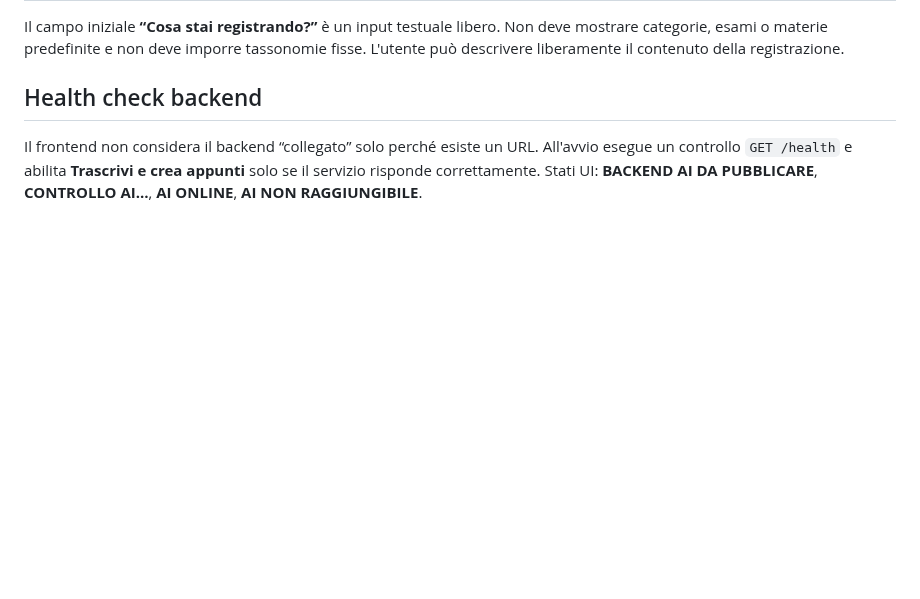
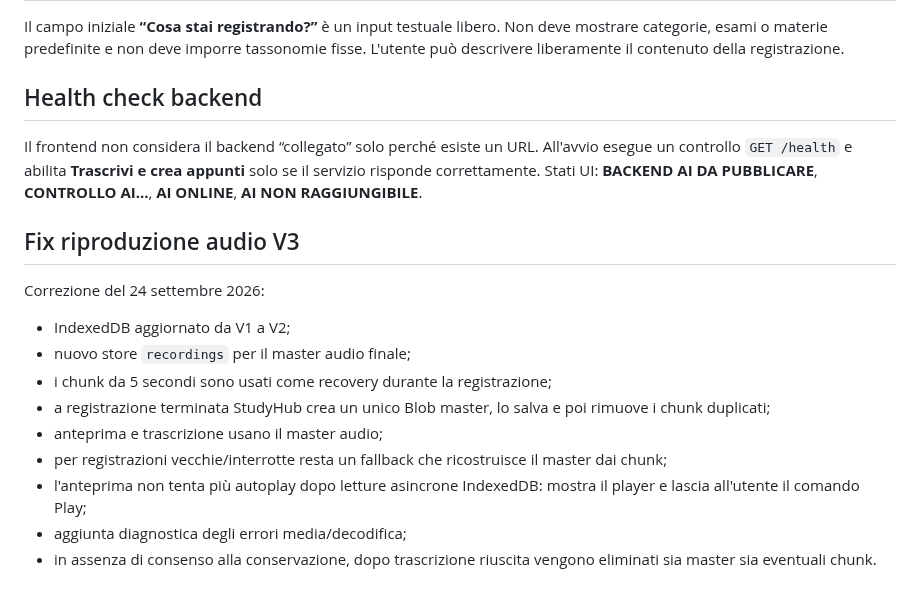
Before and after one commit to Ferrantedaniel-coder/QUIZZONINFERIMERISTICI, a Markdown page: RECORDER_PROGRESS.md, the part around the change. GitHub-like rendering; blank space fills up the shorter version.

Commit message:
Documenta fix riproduzione audio Recorder V3

```diff
--- a/RECORDER_PROGRESS.md
+++ b/RECORDER_PROGRESS.md
@@ -128,3 +128,18 @@ L'utente può descrivere liberamente il contenuto della registrazione.
 Il frontend non considera il backend “collegato” solo perché esiste un URL.
 All'avvio esegue un controllo `GET /health` e abilita **Trascrivi e crea appunti** solo se il servizio risponde correttamente.
 Stati UI: **BACKEND AI DA PUBBLICARE**, **CONTROLLO AI…**, **AI ONLINE**, **AI NON RAGGIUNGIBILE**.
+
+
+## Fix riproduzione audio V3
+
+Correzione del 24 settembre 2026:
+
+- IndexedDB aggiornato da V1 a V2;
+- nuovo store `recordings` per il master audio finale;
+- i chunk da 5 secondi sono usati come recovery durante la registrazione;
+- a registrazione terminata StudyHub crea un unico Blob master, lo salva e poi rimuove i chunk duplicati;
+- anteprima e trascrizione usano il master audio;
+- per registrazioni vecchie/interrotte resta un fallback che ricostruisce il master dai chunk;
+- l'anteprima non tenta più autoplay dopo letture asincrone IndexedDB: mostra il player e lascia all'utente il comando Play;
+- aggiunta diagnostica degli errori media/decodifica;
+- in assenza di consenso alla conservazione, dopo trascrizione riuscita vengono eliminati sia master sia eventuali chunk.
```
